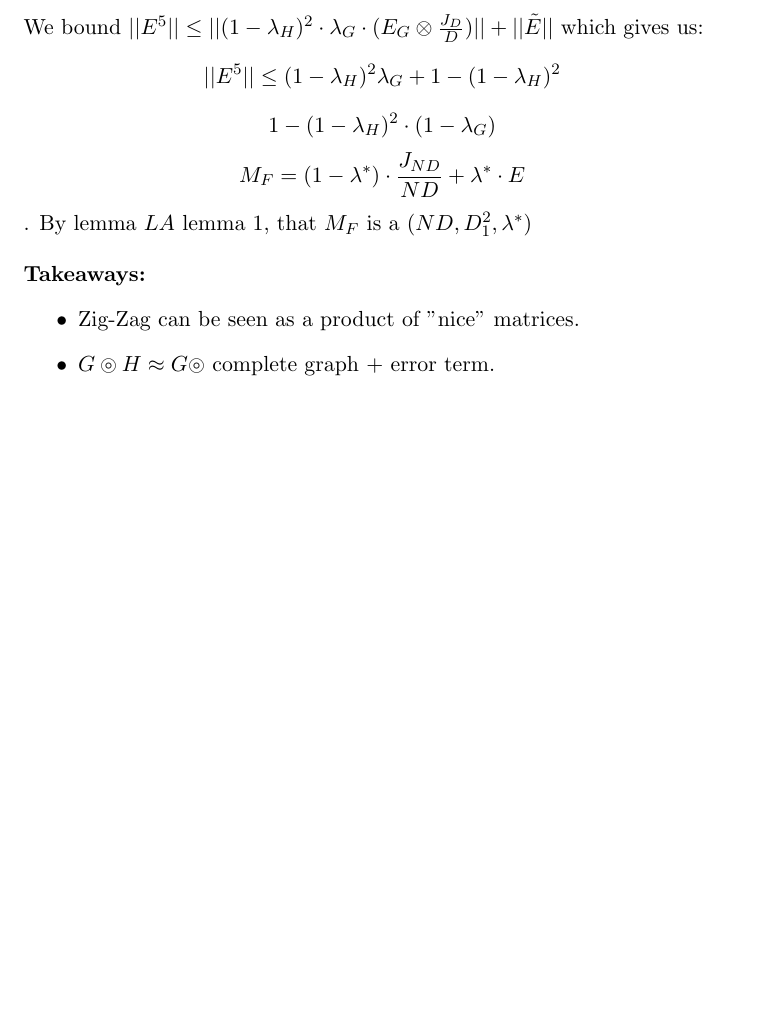
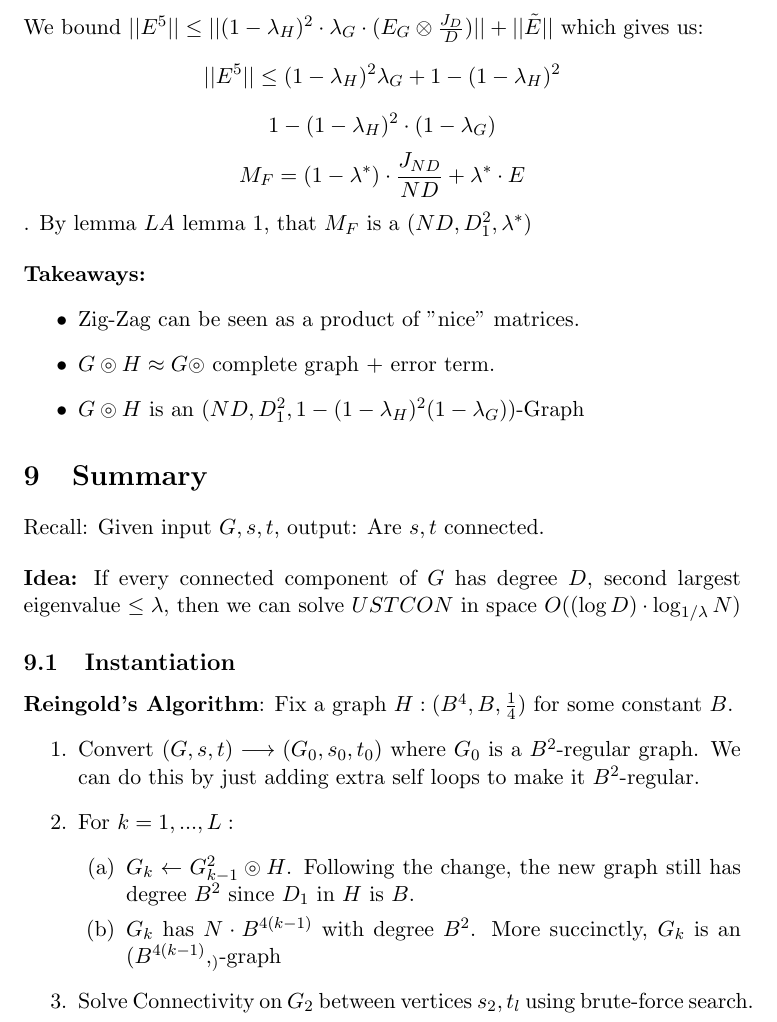
Before and after one commit to caelhoward/Theory-Hits-UCLA, a LaTeX document (s-t Connectivity/notes.tex): part of page 20 of 20, cut so that both start at the same text, the shorter picture padded with empty space. Compiled offline with pdfLaTeX.

Commit message:
Finish up until lecture 4

```diff
--- a/s-t Connectivity/notes.tex
+++ b/s-t Connectivity/notes.tex
@@ -588,5 +588,23 @@ By lemma $LA$ lemma 1, that $M_F$ is a $(ND, D_1^2, \lambda^*)$
 \begin{itemize}
     \item Zig-Zag can be seen as a product of "nice" matrices.
     \item $G \circledcirc H \approx G \circledcirc$ complete graph + error term.
+    \item $G \circledcirc H$ is an $(ND, D_1^2, 1-(1-\lambda_H)^2(1-\lambda_G))$-Graph
 \end{itemize}
+
+\section{Summary}
+Recall: Given input $G,s,t$, output: Are $s,t$ connected.
+\bigskip
+
+\textbf{Idea:} If every connected component of $G$ has degree $D$, second largest eigenvalue $\leq \lambda$, then we can solve $USTCON$ in space $O((\log D) \cdot \log_{1/\lambda}N)$
+\subsection{Instantiation}
+\textbf{Reingold's Algorithm}: Fix a graph $H:(B^4,B,\frac{1}{4})$ for some constant $B$.
+\begin{enumerate}
+    \item Convert $(G,s,t) \longrightarrow (G_0,s_0,t_0)$ where $G_0$ is a $B^2$-regular graph. We can do this by just adding extra self loops to make it $B^2$-regular.
+    \item For $k=1,...,L:$
+    \begin{enumerate}
+        \item $G_k \leftarrow G_{k-1}^2 \circledcirc H$. Following the change, the new graph still has degree $B^2$ since $D_1$ in $H$ is $B$.
+        \item $G_k$ has $N \cdot B^{4(k-1)}$ with degree $B^2$. More succinctly, $G_k$ is an $(B^{4(k-1)},_)$-graph
+    \end{enumerate}
+    \item Solve Connectivity on $G_2$ between vertices $s_2, t_l$ using brute-force search.
+\end{enumerate}
 \end{document}
```
Also changed, not shown: s-t Connectivity/notes.pdf, 5 other files.
